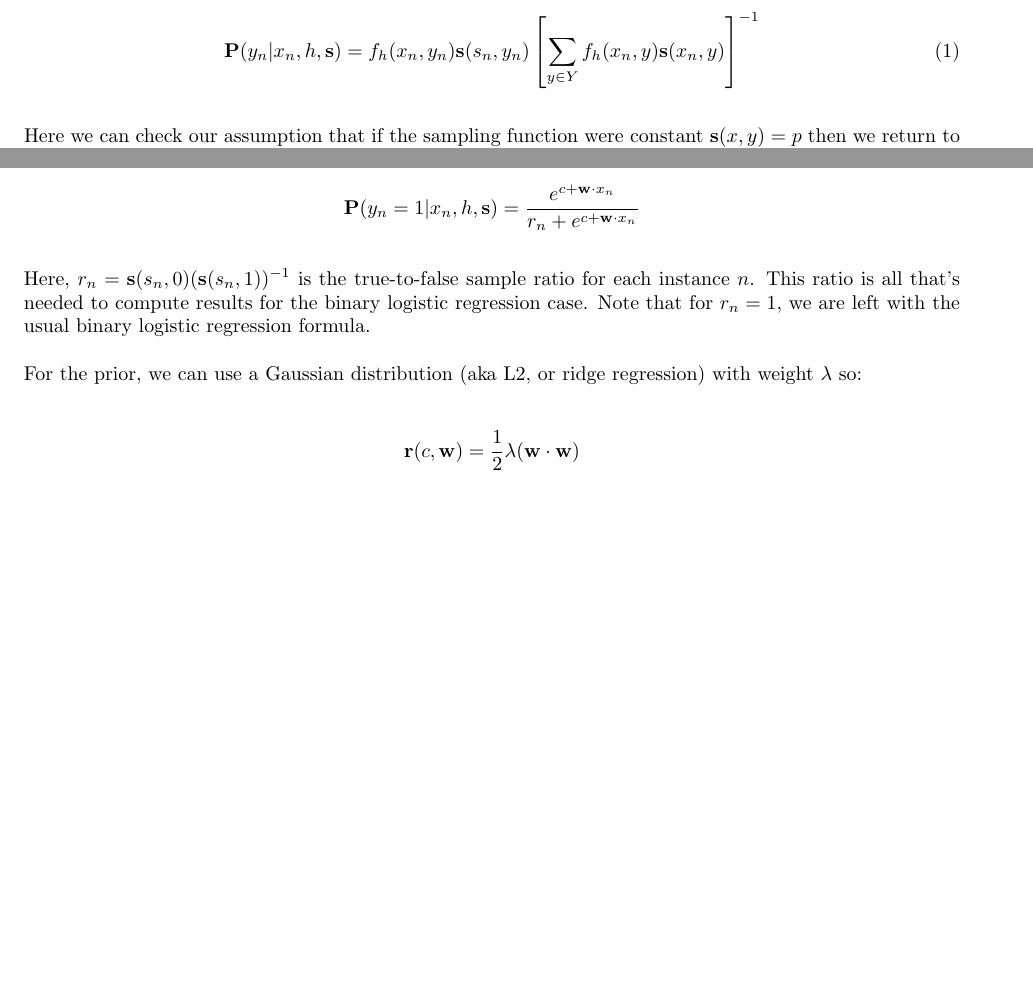
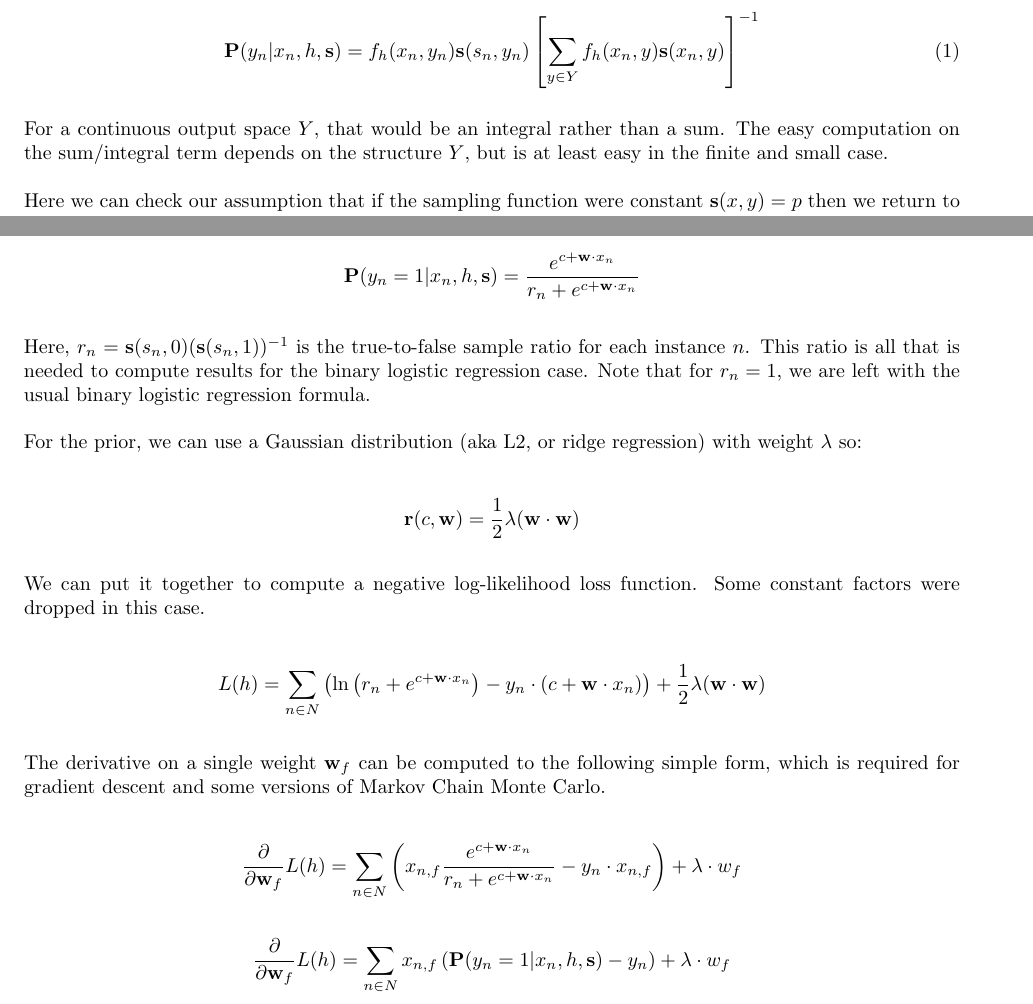
Before and after one commit to maxsklar/bias-correction-paper, a LaTeX paper (bias-correction-paper.tex): two parts of pages 5 and 7 of 8 before the commit and two parts of pages 5 and 7 of 9 after it, joined at a grey line, cut so that both start at the same text, the shorter picture padded with empty space. Compiled offline with pdfLaTeX.

Commit message:
Finish Equations

```diff
--- a/bias-correction-paper.tex
+++ b/bias-correction-paper.tex
@@ -181,6 +181,8 @@ Now with some algebraic manipuation, we can solve for \(\mathbf{P}(y_n|x_n,h,\ma
 \mathbf{P}(y_n|x_n,h,\mathbf{s})=f_h(x_n,y_n)\mathbf{s}(s_n,y_n)\left [\sum_{y \in Y}f_h(x_n,y)\mathbf{s}(x_n,y) \right ]^{-1}
 \end{equation}
 
+For a continuous output space \(Y\), that would be an integral rather than a sum. The easy computation on the sum/integral term depends on the structure \(Y\), but is at least easy in the finite and small case.
+
 Here we can check our assumption that if the sampling function were constant \(\mathbf{s}(x,y)=p\) then we return to our old equation:
 
 \[\mathbf{P}(y_n|x_n,h,\mathbf{s})=f_h(x_n,y_n)\mathbf{s}(s_n,y_n)\left [\sum_{y \in Y}f_h(x_n,y)\mathbf{s}(x_n,y) \right ]^{-1} =f_h(x_n,y_n)p(p^{-1})\left [\sum_{y \in Y}f_h(x_n,y) \right ]^{-1} =f_h(x_n,y_n)\]
@@ -228,13 +230,21 @@ Typically in these cases, we want to focus on the probability that \(y_n = 1\),
 
 \[\mathbf{P}(y_n=1|x_n,h,\mathbf{s})=\frac{e^{c+\mathbf{w} \cdot x_n}}{r_n+e^{c+\mathbf{w} \cdot x_n}} \]
 
-Here, \(r_n = \mathbf{s}(s_n,0)(\mathbf{s}(s_n,1))^{-1}\) is the true-to-false sample ratio for each instance \(n\). This ratio is all that's needed to compute results for the binary logistic regression case. Note that for \(r_n=1\), we are left with the usual binary logistic regression formula.
+Here, \(r_n = \mathbf{s}(s_n,0)(\mathbf{s}(s_n,1))^{-1}\) is the true-to-false sample ratio for each instance \(n\). This ratio is all that is needed to compute results for the binary logistic regression case. Note that for \(r_n=1\), we are left with the usual binary logistic regression formula.
 
 For the prior, we can use a Gaussian distribution (aka L2, or ridge regression) with weight \(\lambda\) so:
 
 \[\mathbf{r}(c,\mathbf{w})=\frac{1}{2}\lambda(\mathbf{w} \cdot \mathbf{w})\]
 
+We can put it together to compute a negative log-likelihood loss function. Some constant factors were dropped in this case.
 
+\[L(h)=\sum_{n \in  N} \left (\ln\left (r_n+e^{c+\mathbf{w} \cdot x_n}\right ) -y_n \cdot (c+\mathbf{w} \cdot x_n) \right )+ \frac{1}{2}\lambda(\mathbf{w} \cdot \mathbf{w})\]
+
+The derivative on a single weight \(\mathbf{w}_f\) can be computed to the following simple form, which is required for gradient descent and some versions of Markov Chain Monte Carlo.
+
+\[\frac{\partial}{\partial \mathbf{w}_f }L(h)=\sum_{n \in  N} \left(x_{n,f}\frac{e^{c+\mathbf{w} \cdot x_n}}{r_n+e^{c+\mathbf{w} \cdot x_n}} -y_n \cdot x_{n,f} \right )+ \lambda \cdot w_f\]
+
+\[\frac{\partial}{\partial \mathbf{w}_f }L(h)= \sum_{n \in  N} x_{n,f}\left(\mathbf{P}(y_n=1|x_n,h,\mathbf{s}) -y_n  \right )+ \lambda \cdot w_f \]
 
 \section{Conclusions}
 
```
Also changed, not shown: bias-correction-paper.pdf, bias-correction-paper.tex (4 more changed lines), 3 other files.
